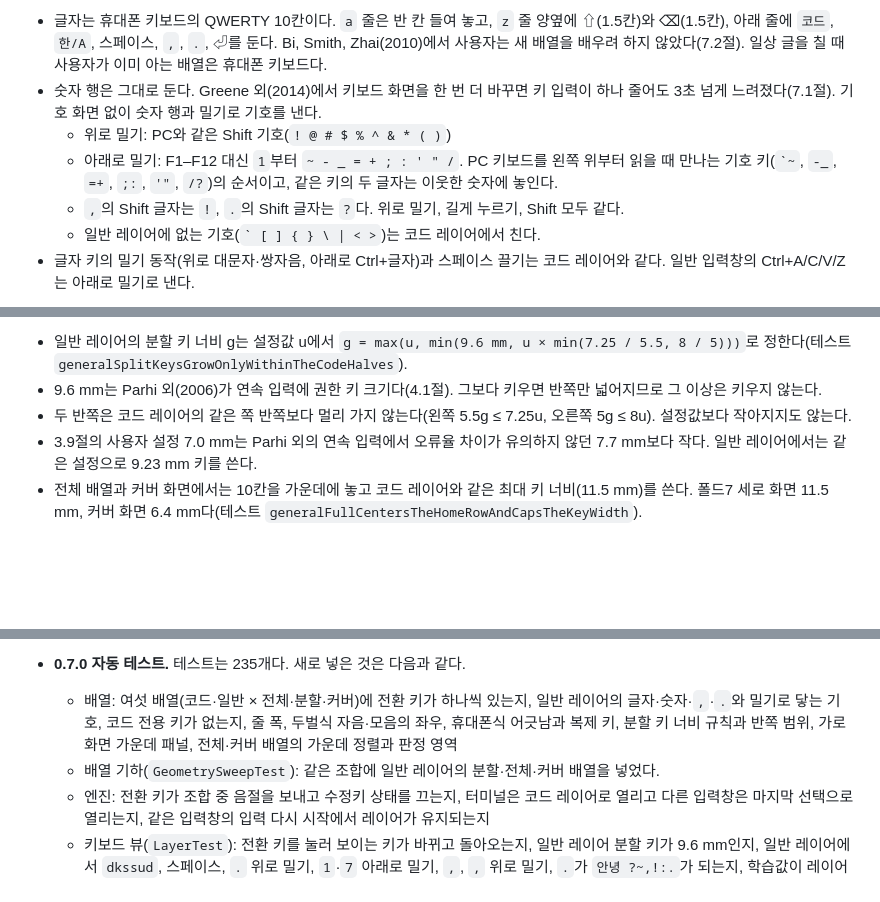
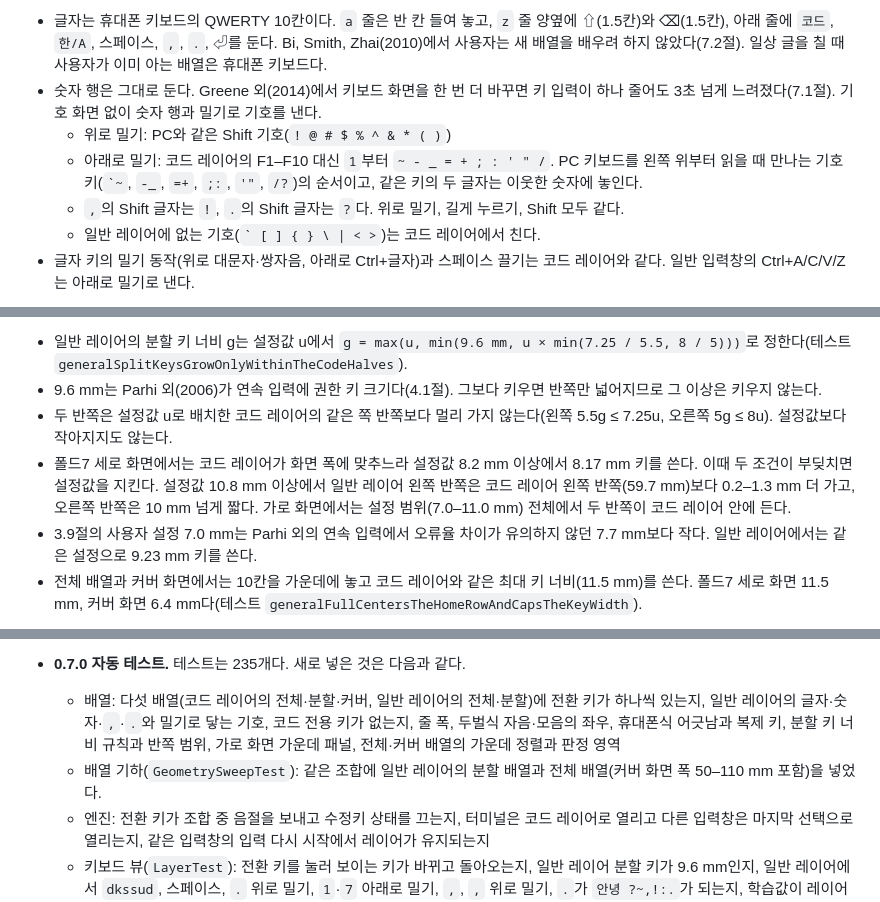
Before and after one commit to patissierMongs/test1, a Markdown page: keyboard/docs/research.md, 3 parts joined by grey strips. Rendered like a GitHub page; blank space fills up the shorter version.

Commit message:
Correct the general-layer docs against the code
The digit row's down swipes replace F1-F10, not F1-F12. There are five
layouts with a layer key, not six: the cover screen uses the general full
layout. The language rule also starts password, URL, email and number
fields in Latin, while the layer rule only special-cases terminals. In
portrait, the code split shrinks to 8.17 mm keys, so settings of 10.8 mm
and above put the general left half up to 1.3 mm past the code one.

Co-Authored-By: Claude Opus 5.5 <noreply@anthropic.com>
Claude-Session: https://claude.ai/code/session_015JS7VQDKS4Bt3pmN2D6t9N

```diff
--- a/keyboard/docs/research.md
+++ b/keyboard/docs/research.md
@@ -226,7 +226,7 @@ D의 평균 거리는 빠진 키를 뺀 값이다. 빠지는 키는 CPython 입
 - 글자는 휴대폰 키보드의 QWERTY 10칸이다. `a` 줄은 반 칸 들여 놓고, `z` 줄 양옆에 ⇧(1.5칸)와 ⌫(1.5칸), 아래 줄에 `코드`, `한/A`, 스페이스, `,`, `.`, ⏎를 둔다. Bi, Smith, Zhai(2010)에서 사용자는 새 배열을 배우려 하지 않았다(7.2절). 일상 글을 칠 때 사용자가 이미 아는 배열은 휴대폰 키보드다.
 - 숫자 행은 그대로 둔다. Greene 외(2014)에서 키보드 화면을 한 번 더 바꾸면 키 입력이 하나 줄어도 3초 넘게 느려졌다(7.1절). 기호 화면 없이 숫자 행과 밀기로 기호를 낸다.
   - 위로 밀기: PC와 같은 Shift 기호(`! @ # $ % ^ & * ( )`)
-  - 아래로 밀기: F1–F12 대신 `1`부터 `~ - _ = + ; : ' " /`. PC 키보드를 왼쪽 위부터 읽을 때 만나는 기호 키(`` `~ ``, `-_`, `=+`, `;:`, `'"`, `/?`)의 순서이고, 같은 키의 두 글자는 이웃한 숫자에 놓인다.
+  - 아래로 밀기: 코드 레이어의 F1–F10 대신 `1`부터 `~ - _ = + ; : ' " /`. PC 키보드를 왼쪽 위부터 읽을 때 만나는 기호 키(`` `~ ``, `-_`, `=+`, `;:`, `'"`, `/?`)의 순서이고, 같은 키의 두 글자는 이웃한 숫자에 놓인다.
   - `,`의 Shift 글자는 `!`, `.`의 Shift 글자는 `?`다. 위로 밀기, 길게 누르기, Shift 모두 같다.
   - 일반 레이어에 없는 기호(`` ` [ ] { } \ | < > ``)는 코드 레이어에서 친다.
 - 글자 키의 밀기 동작(위로 대문자·쌍자음, 아래로 Ctrl+글자)과 스페이스 끌기는 코드 레이어와 같다. 일반 입력창의 Ctrl+A/C/V/Z는 아래로 밀기로 낸다.
@@ -237,7 +237,8 @@ D의 평균 거리는 빠진 키를 뺀 값이다. 빠지는 키는 CPython 입
 
 - 일반 레이어의 분할 키 너비 g는 설정값 u에서 `g = max(u, min(9.6 mm, u × min(7.25 / 5.5, 8 / 5)))`로 정한다(테스트 `generalSplitKeysGrowOnlyWithinTheCodeHalves`).
 - 9.6 mm는 Parhi 외(2006)가 연속 입력에 권한 키 크기다(4.1절). 그보다 키우면 반쪽만 넓어지므로 그 이상은 키우지 않는다.
-- 두 반쪽은 코드 레이어의 같은 쪽 반쪽보다 멀리 가지 않는다(왼쪽 5.5g ≤ 7.25u, 오른쪽 5g ≤ 8u). 설정값보다 작아지지도 않는다.
+- 두 반쪽은 설정값 u로 배치한 코드 레이어의 같은 쪽 반쪽보다 멀리 가지 않는다(왼쪽 5.5g ≤ 7.25u, 오른쪽 5g ≤ 8u). 설정값보다 작아지지도 않는다.
+- 폴드7 세로 화면에서는 코드 레이어가 화면 폭에 맞추느라 설정값 8.2 mm 이상에서 8.17 mm 키를 쓴다. 이때 두 조건이 부딪치면 설정값을 지킨다. 설정값 10.8 mm 이상에서 일반 레이어 왼쪽 반쪽은 코드 레이어 왼쪽 반쪽(59.7 mm)보다 0.2–1.3 mm 더 가고, 오른쪽 반쪽은 10 mm 넘게 짧다. 가로 화면에서는 설정 범위(7.0–11.0 mm) 전체에서 두 반쪽이 코드 레이어 안에 든다.
 - 3.9절의 사용자 설정 7.0 mm는 Parhi 외의 연속 입력에서 오류율 차이가 유의하지 않던 7.7 mm보다 작다. 일반 레이어에서는 같은 설정으로 9.23 mm 키를 쓴다.
 - 전체 배열과 커버 화면에서는 10칸을 가운데에 놓고 코드 레이어와 같은 최대 키 너비(11.5 mm)를 쓴다. 폴드7 세로 화면 11.5 mm, 커버 화면 6.4 mm다(테스트 `generalFullCentersTheHomeRowAndCapsTheKeyWidth`).
 
@@ -602,8 +603,8 @@ AOSP 16(android-16.0.0_r1) 소스와 Android 문서에서 확인한 사항이다
   - 서비스와 설정(`ServiceInputTest`, `SettingsSaveTest`): 늦게 온 커서 보고와 `EditText`, 입력 다시 시작, 새 입력창, 화면 회전 중 터미널 음절, 터미널 앱 비밀번호 입력창, 잠금 화면 클립 기록, 슬라이더와 터미널 앱 목록 저장
   - 배열 기하(`GeometrySweepTest`): 화면 폭 50–260 mm, 300·368·422 ppi, 키 너비 7·8.5·11 mm, 올림, 가운데 패널, 측면 insets 조합에서 보이는 키 중심이 자기 자신으로 판정되는지, 판정 영역이 겹치거나 설계하지 않은 구멍이 있는지
 - **0.7.0 자동 테스트.** 테스트는 235개다. 새로 넣은 것은 다음과 같다.
-  - 배열: 여섯 배열(코드·일반 × 전체·분할·커버)에 전환 키가 하나씩 있는지, 일반 레이어의 글자·숫자·`,`·`.`와 밀기로 닿는 기호, 코드 전용 키가 없는지, 줄 폭, 두벌식 자음·모음의 좌우, 휴대폰식 어긋남과 복제 키, 분할 키 너비 규칙과 반쪽 범위, 가로 화면 가운데 패널, 전체·커버 배열의 가운데 정렬과 판정 영역
-  - 배열 기하(`GeometrySweepTest`): 같은 조합에 일반 레이어의 분할·전체·커버 배열을 넣었다.
+  - 배열: 다섯 배열(코드 레이어의 전체·분할·커버, 일반 레이어의 전체·분할)에 전환 키가 하나씩 있는지, 일반 레이어의 글자·숫자·`,`·`.`와 밀기로 닿는 기호, 코드 전용 키가 없는지, 줄 폭, 두벌식 자음·모음의 좌우, 휴대폰식 어긋남과 복제 키, 분할 키 너비 규칙과 반쪽 범위, 가로 화면 가운데 패널, 전체·커버 배열의 가운데 정렬과 판정 영역
+  - 배열 기하(`GeometrySweepTest`): 같은 조합에 일반 레이어의 분할 배열과 전체 배열(커버 화면 폭 50–110 mm 포함)을 넣었다.
   - 엔진: 전환 키가 조합 중 음절을 보내고 수정키 상태를 끄는지, 터미널은 코드 레이어로 열리고 다른 입력창은 마지막 선택으로 열리는지, 같은 입력창의 입력 다시 시작에서 레이어가 유지되는지
   - 키보드 뷰(`LayerTest`): 전환 키를 눌러 보이는 키가 바뀌고 돌아오는지, 일반 레이어 분할 키가 9.6 mm인지, 일반 레이어에서 `dkssud`, 스페이스, `.` 위로 밀기, `1`·`7` 아래로 밀기, `,`, `,` 위로 밀기, `.`가 `안녕 ?~,!:.`가 되는지, 학습값이 레이어마다 따로 저장되는지, 커버 화면에서 한 줄 낮아지는지
   - 서비스: 전환이 설정 파일에 저장되어 새 서비스에서도 남는지, 그 상태에서 TYPE_NULL 입력창은 코드 레이어로 열리는지
```
Also changed, not shown: other parts of keyboard/docs/research.md (+2 -2 lines), keyboard/README.md (+1 -1 lines).
